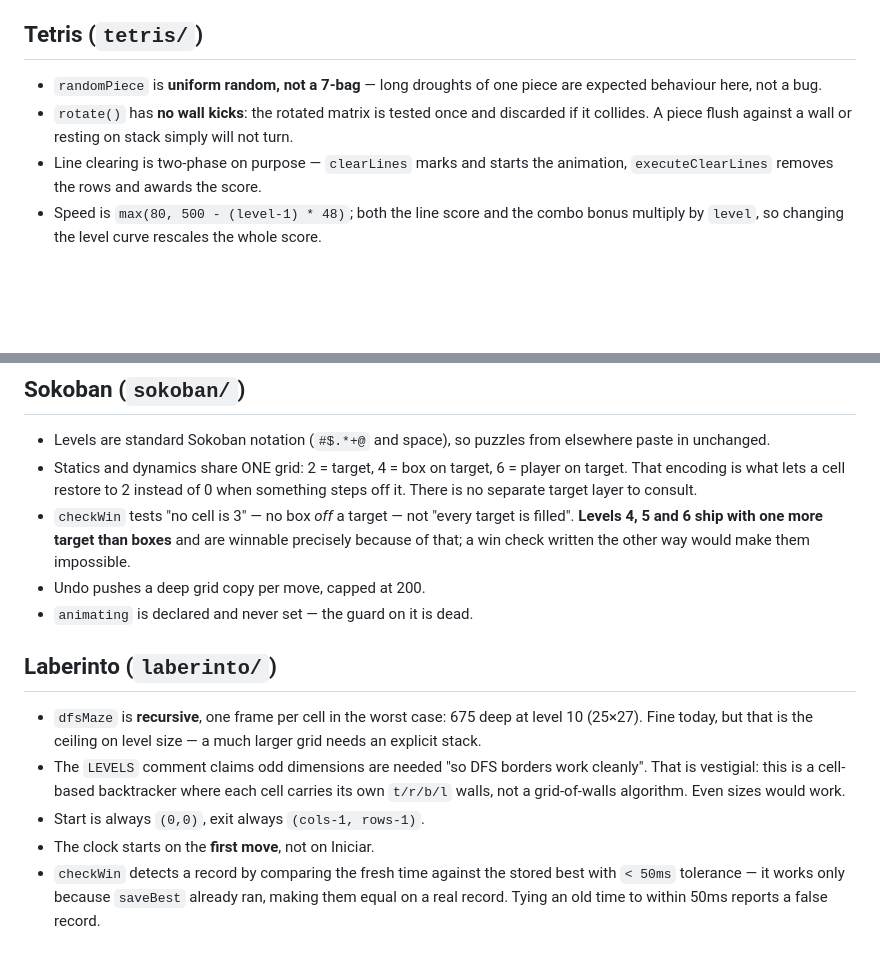
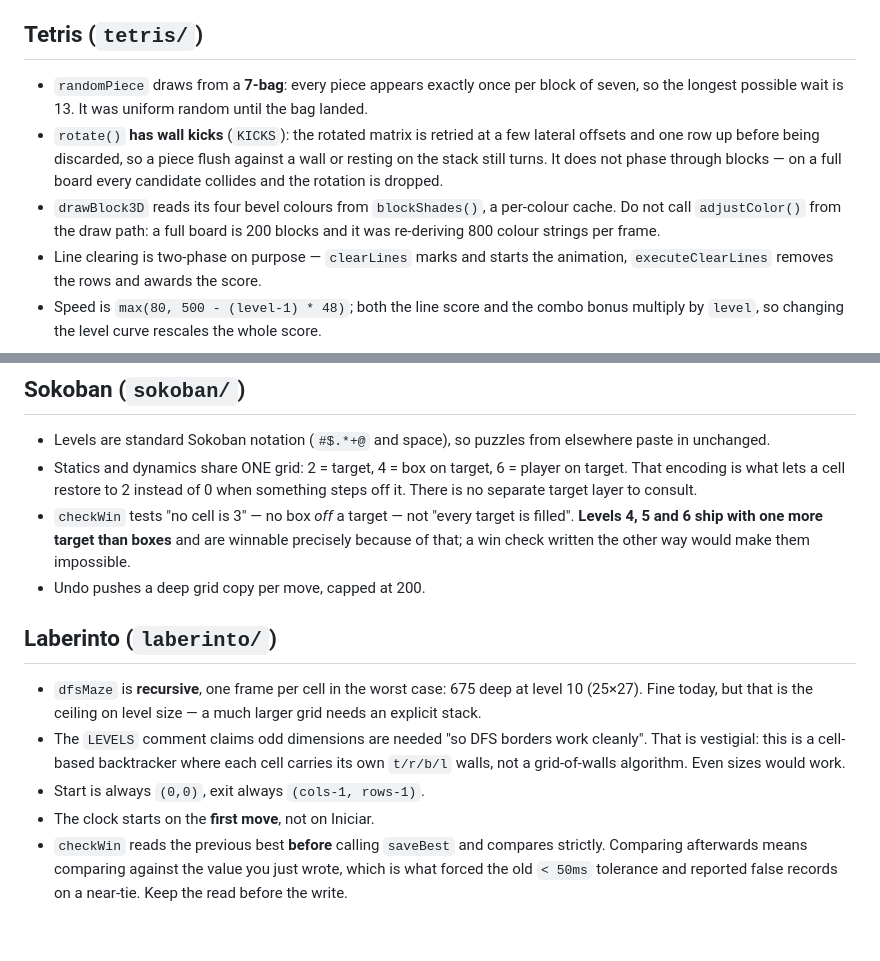
Before and after one commit to hahn92/Games, a Markdown page: docs/juegos/puzzle.md, 2 parts joined by grey strips. GitHub-like rendering; blank space fills up the shorter version.

Commit message:
Corrige cuatro notas de docs/juegos que el codigo ya desmentia
Los cuatro defectos que 28cf1be arreglo seguian descritos como defectos
vigentes. Estos ficheros se importan en CLAUDE.md, asi que se cargan enteros en
cada sesion: una nota caducada aqui no es un detalle de documentacion, es una
instruccion equivocada al principio del contexto.

  tetris      — decia "aleatorio uniforme, no bolsa de 7" y "rotate() no tiene
                wall kicks". Tiene las dos cosas desde 28cf1be. Añadida ademas
                la nota de blockShades, para que nadie vuelva a meter
                adjustColor() en el camino de dibujo.
  sokoban     — `animating` ya no existe.
  laberinto   — la tolerancia de 50ms desaparecio al leer la marca anterior
                antes de guardarla. Reescrito como la regla que hay que
                mantener (leer antes de escribir) y no como un fallo.
  typingspeed — el listener de #playAgainBtn ya es delegado en el popup.
                Reescrito igual: por que no se puede enganchar al boton.

Co-Authored-By: Claude Opus 5 <noreply@anthropic.com>

```diff
--- a/docs/juegos/puzzle.md
+++ b/docs/juegos/puzzle.md
@@ -3,10 +3,15 @@
 Tableros por turnos, sin bucle de física.
 
 ## Tetris (`tetris/`)
-- `randomPiece` is **uniform random, not a 7-bag** — long droughts of one piece are
-  expected behaviour here, not a bug.
-- `rotate()` has **no wall kicks**: the rotated matrix is tested once and discarded if
-  it collides. A piece flush against a wall or resting on stack simply will not turn.
+- `randomPiece` draws from a **7-bag**: every piece appears exactly once per block of
+  seven, so the longest possible wait is 13. It was uniform random until the bag landed.
+- `rotate()` **has wall kicks** (`KICKS`): the rotated matrix is retried at a few lateral
+  offsets and one row up before being discarded, so a piece flush against a wall or
+  resting on the stack still turns. It does not phase through blocks — on a full board
+  every candidate collides and the rotation is dropped.
+- `drawBlock3D` reads its four bevel colours from `blockShades()`, a per-colour cache.
+  Do not call `adjustColor()` from the draw path: a full board is 200 blocks and it was
+  re-deriving 800 colour strings per frame.
 - Line clearing is two-phase on purpose — `clearLines` marks and starts the animation,
   `executeClearLines` removes the rows and awards the score.
 - Speed is `max(80, 500 - (level-1) * 48)`; both the line score and the combo bonus
@@ -43,7 +48,6 @@ Tableros por turnos, sin bucle de física.
   precisely because of that; a win check written the other way would make them
   impossible.
 - Undo pushes a deep grid copy per move, capped at 200.
-- `animating` is declared and never set — the guard on it is dead.
 
 ## Laberinto (`laberinto/`)
 - `dfsMaze` is **recursive**, one frame per cell in the worst case: 675 deep at level
@@ -54,6 +58,7 @@ Tableros por turnos, sin bucle de física.
   `t/r/b/l` walls, not a grid-of-walls algorithm. Even sizes would work.
 - Start is always `(0,0)`, exit always `(cols-1, rows-1)`.
 - The clock starts on the **first move**, not on Iniciar.
-- `checkWin` detects a record by comparing the fresh time against the stored best with
-  `< 50ms` tolerance — it works only because `saveBest` already ran, making them equal
-  on a real record. Tying an old time to within 50ms reports a false record.
+- `checkWin` reads the previous best **before** calling `saveBest` and compares
+  strictly. Comparing afterwards means comparing against the value you just wrote,
+  which is what forced the old `< 50ms` tolerance and reported false records on a
+  near-tie. Keep the read before the write.
```
Also changed, not shown: docs/juegos/reflejos.md (+4 -4 lines).
